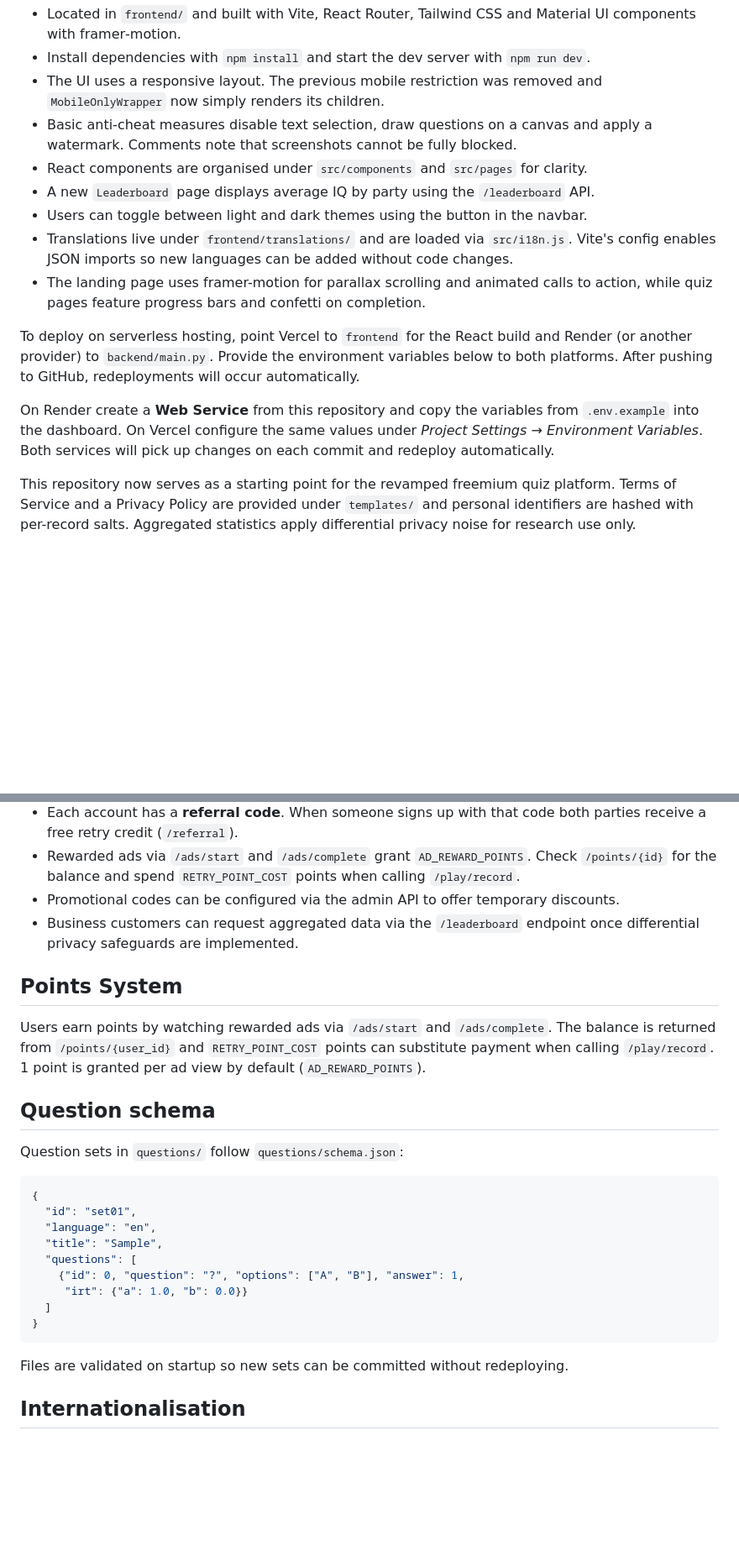
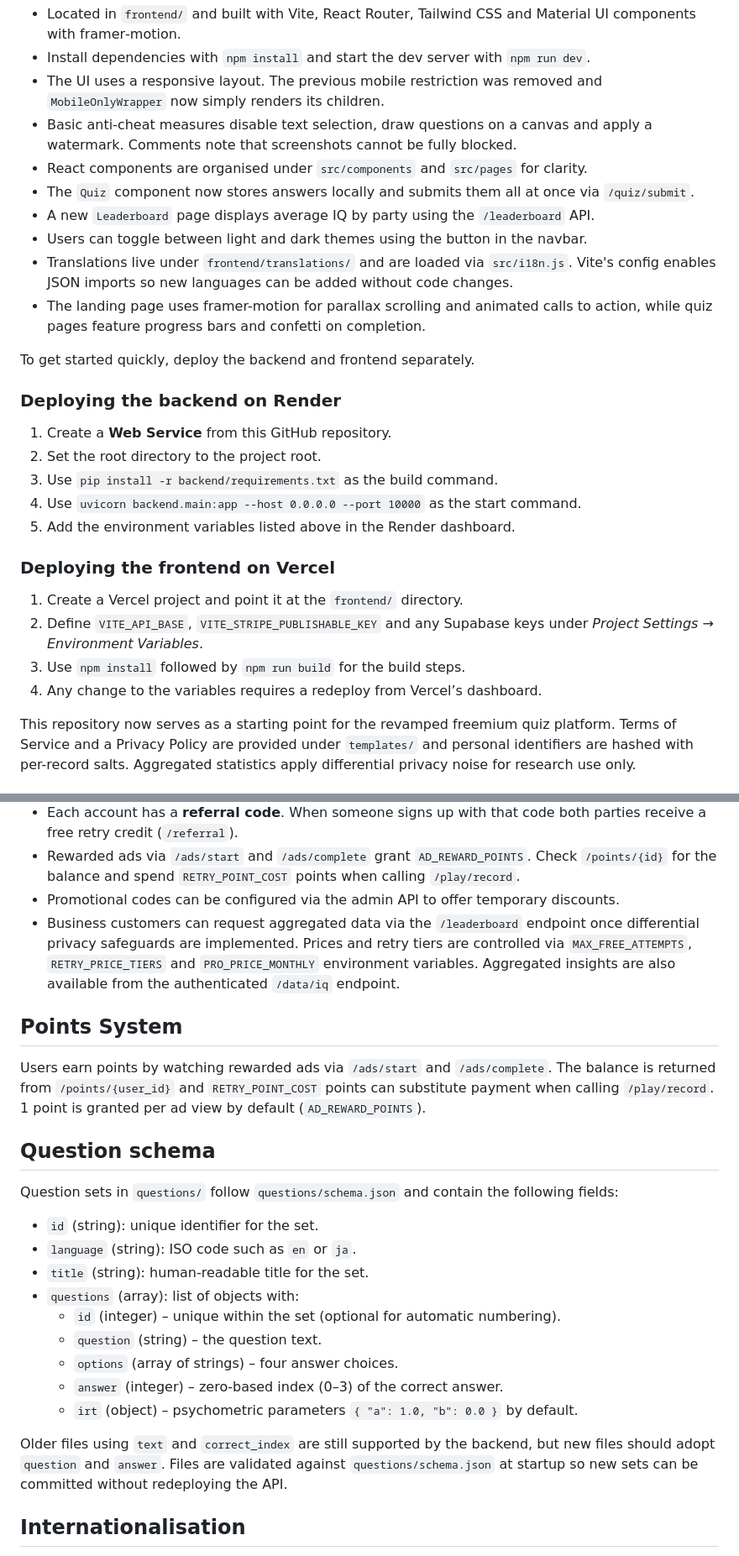
Before and after one commit to AKovacs555/IQtestWithPoliticalPreference, a Markdown page: README.md, 2 parts joined by grey strips. Shown: that part at 84% size. Drawn GitHub-style; blank space fills up the shorter version.

Commit message:
Update README with new endpoints and deployment steps

````diff
--- a/README.md
+++ b/README.md
@@ -113,21 +116,29 @@ medium and `{"a": 1.0, "b": 0.7}` for hard questions.
 - Basic anti-cheat measures disable text selection, draw questions on a canvas
   and apply a watermark. Comments note that screenshots cannot be fully blocked.
 - React components are organised under `src/components` and `src/pages` for clarity.
+- The `Quiz` component now stores answers locally and submits them all at once via `/quiz/submit`.
 - A new `Leaderboard` page displays average IQ by party using the `/leaderboard` API.
 - Users can toggle between light and dark themes using the button in the navbar.
 - Translations live under `frontend/translations/` and are loaded via `src/i18n.js`.
   Vite's config enables JSON imports so new languages can be added without code changes.
 - The landing page uses framer-motion for parallax scrolling and animated calls to action, while quiz pages feature progress bars and confetti on completion.
 
-To deploy on serverless hosting, point Vercel to `frontend` for the React build
-and Render (or another provider) to `backend/main.py`. Provide the environment
-variables below to both platforms. After pushing to GitHub, redeployments will
-occur automatically.
+To get started quickly, deploy the backend and frontend separately.
 
-On Render create a **Web Service** from this repository and copy the variables
-from `.env.example` into the dashboard. On Vercel configure the same values
-under *Project Settings → Environment Variables*. Both services will pick up
-changes on each commit and redeploy automatically.
+### Deploying the backend on Render
+
+1. Create a **Web Service** from this GitHub repository.
+2. Set the root directory to the project root.
+3. Use `pip install -r backend/requirements.txt` as the build command.
+4. Use `uvicorn backend.main:app --host 0.0.0.0 --port 10000` as the start command.
+5. Add the environment variables listed above in the Render dashboard.
+
+### Deploying the frontend on Vercel
+
+1. Create a Vercel project and point it at the `frontend/` directory.
+2. Define `VITE_API_BASE`, `VITE_STRIPE_PUBLISHABLE_KEY` and any Supabase keys under *Project Settings → Environment Variables*.
+3. Use `npm install` followed by `npm run build` for the build steps.
+4. Any change to the variables requires a redeploy from Vercel’s dashboard.
 
 This repository now serves as a starting point for the revamped freemium quiz platform. Terms of Service and a Privacy Policy are provided under `templates/` and personal identifiers are hashed with per-record salts. Aggregated statistics apply differential privacy noise for research use only.
 
@@ -144,6 +155,9 @@ This repository now serves as a starting point for the revamped freemium quiz pl
 - Promotional codes can be configured via the admin API to offer temporary discounts.
 - Business customers can request aggregated data via the `/leaderboard`
   endpoint once differential privacy safeguards are implemented.
+  Prices and retry tiers are controlled via `MAX_FREE_ATTEMPTS`,
+  `RETRY_PRICE_TIERS` and `PRO_PRICE_MONTHLY` environment variables.  Aggregated
+  insights are also available from the authenticated `/data/iq` endpoint.
 
 ## Points System
 
@@ -154,21 +168,20 @@ view by default (`AD_REWARD_POINTS`).
 
 ## Question schema
 
-Question sets in `questions/` follow `questions/schema.json`:
+Question sets in `questions/` follow `questions/schema.json` and contain the following fields:
 
-```json
-{
-  "id": "set01",
-  "language": "en",
-  "title": "Sample",
-  "questions": [
-    {"id": 0, "question": "?", "options": ["A", "B"], "answer": 1,
-     "irt": {"a": 1.0, "b": 0.0}}
-  ]
-}
-```
+- `id` (string): unique identifier for the set.
+- `language` (string): ISO code such as `en` or `ja`.
+- `title` (string): human‑readable title for the set.
+- `questions` (array): list of objects with:
+  * `id` (integer) – unique within the set (optional for automatic numbering).
+  * `question` (string) – the question text.
+  * `options` (array of strings) – four answer choices.
+  * `answer` (integer) – zero‑based index (0–3) of the correct answer.
+  * `irt` (object) – psychometric parameters `{ "a": 1.0, "b": 0.0 }` by default.
 
-Files are validated on startup so new sets can be committed without redeploying.
+Older files using `text` and `correct_index` are still supported by the backend, but new files should adopt `question` and `answer`.
+Files are validated against `questions/schema.json` at startup so new sets can be committed without redeploying the API.
 
 ## Internationalisation
 
````
Also changed, not shown: other parts of README.md (+6 -3 lines).
